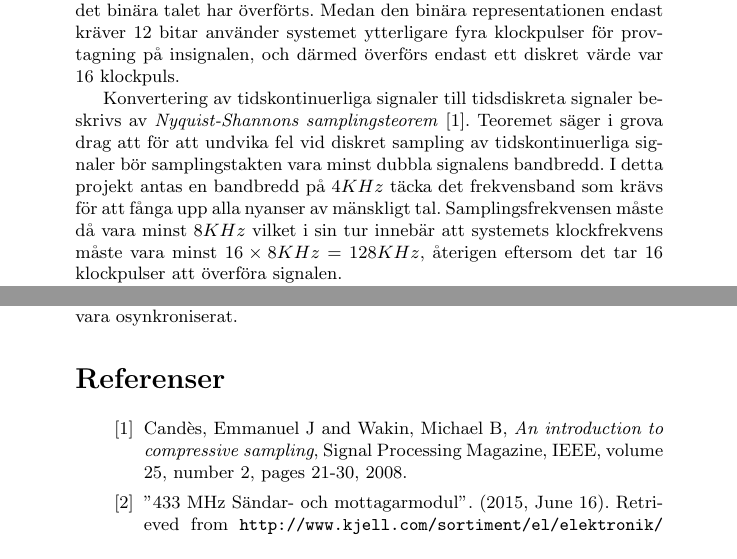
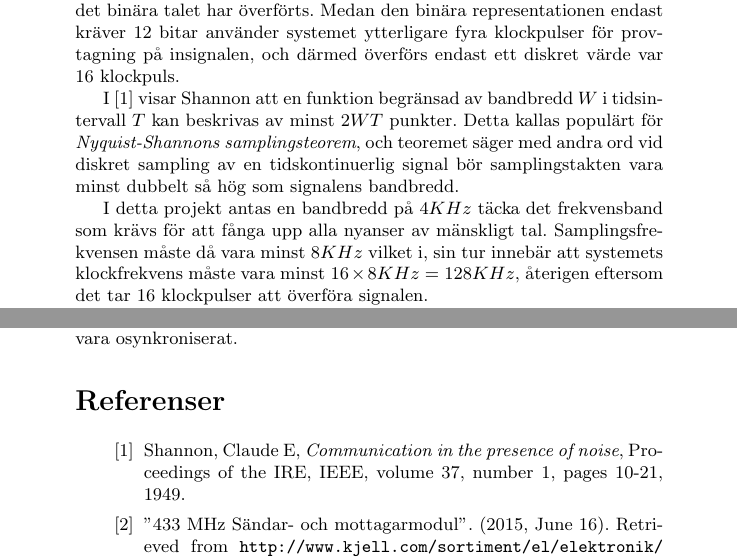
Before and after one commit to bjoernaf/dte_rapport, a LaTeX document (project_report_forsberg_lundgren_sharyari.tex): two parts of pages 6 and 9 of 9, joined at a grey line, cut so that both start at the same text. Compiled offline with pdfLaTeX.

Commit message:
Bättre referens och förklaring till samplingsteorem.

```diff
--- a/project_report_forsberg_lundgren_sharyari.tex
+++ b/project_report_forsberg_lundgren_sharyari.tex
@@ -359,13 +359,11 @@ och mottagaren inte kan ändra utsignalen förrän hela det binära talet har
 systemet ytterligare fyra klockpulser för provtagning på insignalen, och därmed
 överförs endast ett diskret värde var 16 klockpuls.
 
-Konvertering av tidskontinuerliga signaler till tidsdiskreta signaler beskrivs
-av \textit{Nyquist-Shannons samplingsteorem} \cite{sampling}. Teoremet säger i
-grova drag att för att undvika fel vid diskret sampling av tidskontinuerliga
-signaler bör samplingstakten vara minst dubbla signalens bandbredd. I detta
-projekt antas en bandbredd på $4KHz$ täcka det frekvensband som krävs för att
+I \cite{sampling} visar Shannon att en funktion begränsad av bandbredd $W$ i tidsintervall $T$ kan beskrivas av minst $2WT$ punkter. Detta kallas populärt för \textit{Nyquist-Shannons samplingsteorem}, och teoremet säger med andra ord vid diskret sampling av en tidskontinuerlig signal bör samplingstakten vara minst dubbelt så hög som signalens bandbredd.
+
+I detta projekt antas en bandbredd på $4KHz$ täcka det frekvensband som krävs för att
 fånga upp alla nyanser av mänskligt tal. Samplingsfrekvensen måste då vara
-minst $8KHz$ vilket i sin tur innebär att systemets klockfrekvens måste vara
+minst $8KHz$ vilket i, sin tur innebär att systemets klockfrekvens måste vara
 minst $16 \times 8KHz = 128KHz$, återigen eftersom det tar 16 klockpulser att
 överföra signalen.
 
@@ -448,13 +446,13 @@ innehåller den valda synkroniseringsföljden (exempelvis 0110) skulle feltolkas
 \begin{thebibliography}{hejhej}
 
 \bibitem{sampling}
-    {Cand{\`e}s, Emmanuel J and Wakin, Michael B,
-    \emph{An introduction to compressive sampling},
-    Signal Processing Magazine, IEEE,
-    volume 25,
-    number 2,
-    pages 21-30,
-    2008.
+    {Shannon, Claude E,
+    \emph{Communication in the presence of noise},
+    Proceedings of the IRE, IEEE,
+    volume 37,
+    number 1,
+    pages 10-21,
+    1949.
 }
 
 \bibitem{radio} "433 MHz Sändar- och mottagarmodul". (2015, June 16).
```
